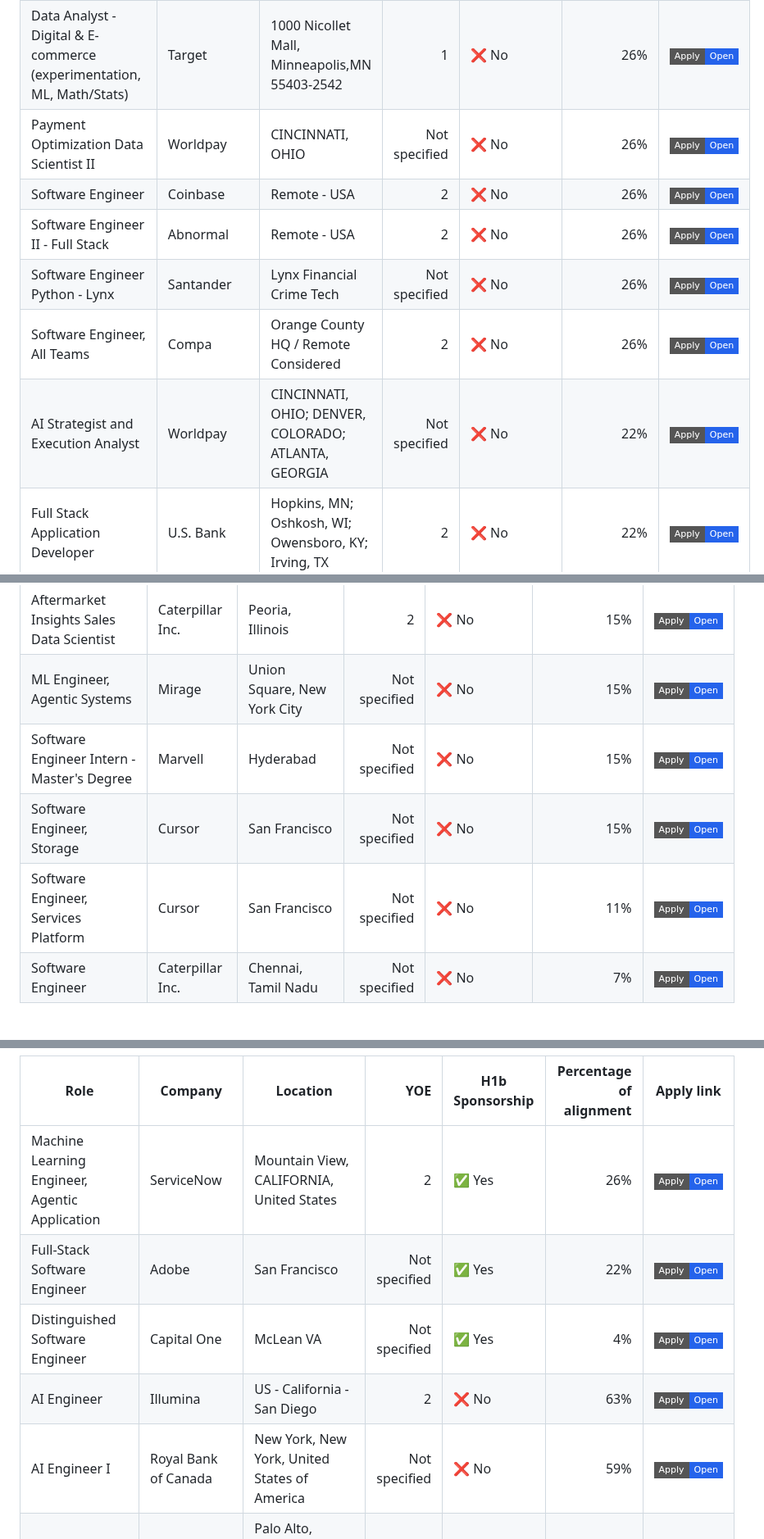
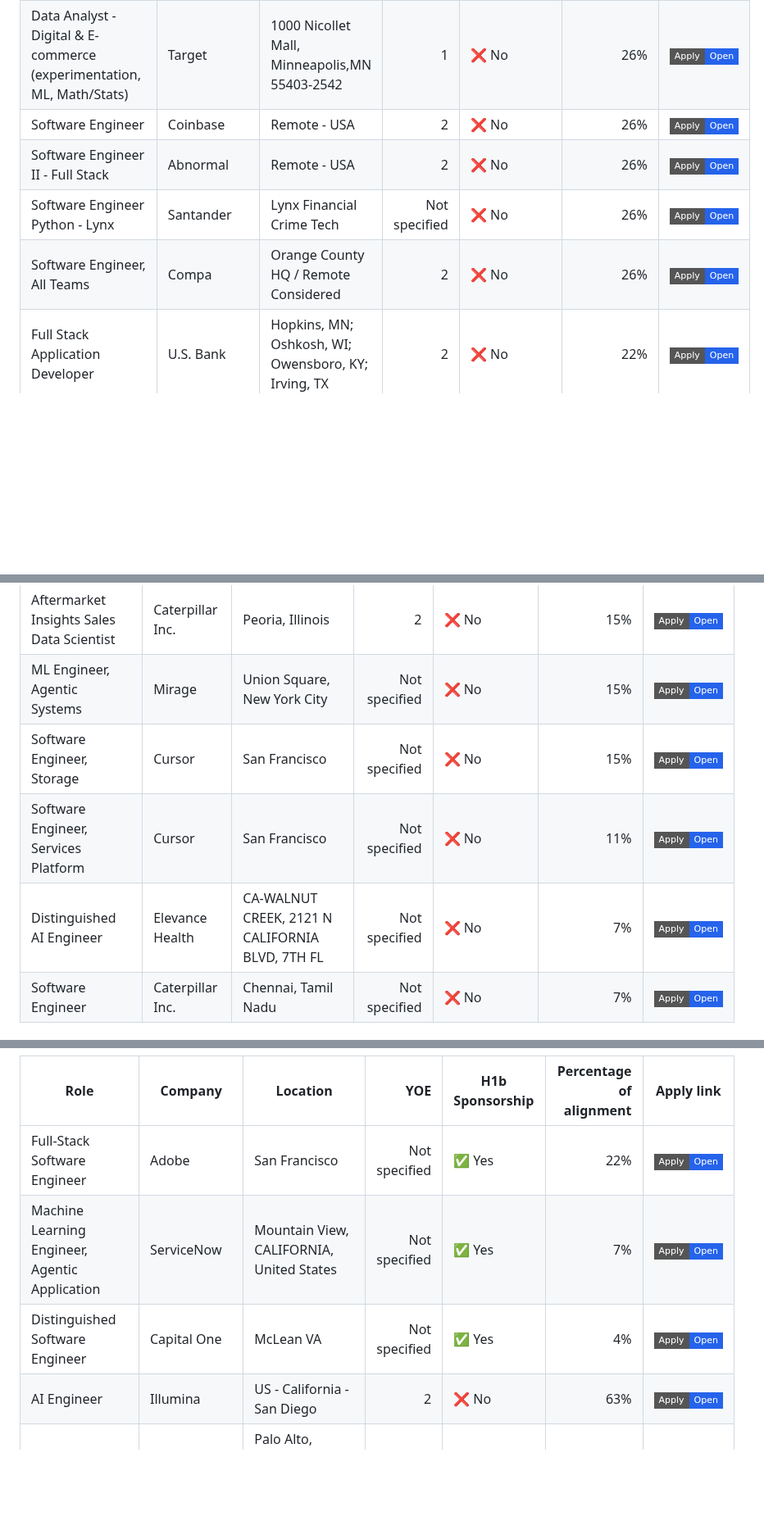
Before and after one commit to venkatsubash2003/Jobs4Me_Live, a Markdown page: README.md, 3 parts joined by grey strips. Shown at 82% size. Drawn GitHub-style; badges without logos; blank space fills up the shorter version.

```diff
--- a/README.md
+++ b/README.md
@@ -233,12 +242,10 @@ _Last updated: 2026-07-03 03:40 UTC_
 | Software Engineer- AI/Claude Developer | Barclays | Bengaluru, Maruthi Onyx - TESCO TSA | Not specified | ❌ No | 30% | <a href="https://barclays.wd3.myworkdayjobs.com/en-US/External_Career_Site_Barclays/job/Bengaluru-Maruthi-Onyx---TESCO-TSA/Software-Engineer---Developer-Experience_JR-0000103127"><img alt="Apply" src="https://img.shields.io/badge/Apply-Open-2563eb?style=flat-square"></a> |
 | Applied Scientist / Machine Learning Engineer | Wayve | Sunnyvale | Not specified | ❌ No | 26% | <a href="https://wayve.firststage.co/jobs?gh_jid=8614636002"><img alt="Apply" src="https://img.shields.io/badge/Apply-Open-2563eb?style=flat-square"></a> |
 | Data Analyst - Digital & E-commerce (experimentation, ML, Math/Stats) | Target | 1000 Nicollet Mall, Minneapolis,MN 55403-2542 | 1 | ❌ No | 26% | <a href="https://target.wd5.myworkdayjobs.com/en-US/targetcareers/job/1000-Nicollet-Mall-MinneapolisMN-55403-2542/Data-Analyst---ECommerce-Product-Analytics--experimentation--ML--Math-Stats-_R0000442291"><img alt="Apply" src="https://img.shields.io/badge/Apply-Open-2563eb?style=flat-square"></a> |
-| Payment Optimization Data Scientist II | Worldpay | CINCINNATI, OHIO | Not specified | ❌ No | 26% | <a href="https://worldpay.wd5.myworkdayjobs.com/en-US/Worldpay_External_Careers_Site/job/CINCINNATI-OHIO/Payment-Optimization-Data-Scientist-II_JR0610621"><img alt="Apply" src="https://img.shields.io/badge/Apply-Open-2563eb?style=flat-square"></a> |
 | Software Engineer | Coinbase | Remote - USA | 2 | ❌ No | 26% | <a href="https://www.coinbase.com/careers/positions/8022068?gh_jid=8022068"><img alt="Apply" src="https://img.shields.io/badge/Apply-Open-2563eb?style=flat-square"></a> |
 | Software Engineer II - Full Stack | Abnormal | Remote - USA | 2 | ❌ No | 26% | <a href="https://abnormal.ai/careers/jobs/7786309003?gh_jid=7786309003"><img alt="Apply" src="https://img.shields.io/badge/Apply-Open-2563eb?style=flat-square"></a> |
 | Software Engineer Python - Lynx | Santander | Lynx Financial Crime Tech | Not specified | ❌ No | 26% | <a href="https://santander.wd3.myworkdayjobs.com/en-US/SantanderCareers/job/Lynx-Financial-Crime-Tech/Software-Engineer-Python---Lynx_Req1589839-1"><img alt="Apply" src="https://img.shields.io/badge/Apply-Open-2563eb?style=flat-square"></a> |
 | Software Engineer, All Teams | Compa | Orange County HQ / Remote Considered | 2 | ❌ No | 26% | <a href="https://jobs.ashbyhq.com/compa/ffbbc5c1-f8e9-444e-b4fb-89010a4a2398"><img alt="Apply" src="https://img.shields.io/badge/Apply-Open-2563eb?style=flat-square"></a> |
-| AI Strategist and Execution Analyst | Worldpay | CINCINNATI, OHIO; DENVER, COLORADO; ATLANTA, GEORGIA | Not specified | ❌ No | 22% | <a href="https://worldpay.wd5.myworkdayjobs.com/en-US/Worldpay_External_Careers_Site/job/CINCINNATI-OHIO/AI-Strategist-and-Execution-Analyst_JR0610343"><img alt="Apply" src="https://img.shields.io/badge/Apply-Open-2563eb?style=flat-square"></a> |
 | Full Stack Application Developer | U.S. Bank | Hopkins, MN; Oshkosh, WI; Owensboro, KY; Irving, TX | 2 | ❌ No | 22% | <a href="https://usbank.wd1.myworkdayjobs.com/en-US/US_Bank_Careers/job/Hopkins-MN/Full-Stack-Application-Developer_2026-0018463"><img alt="Apply" src="https://img.shields.io/badge/Apply-Open-2563eb?style=flat-square"></a> |
 | Platform Engineer | hud | San Francisco | Not specified | ❌ No | 22% | <a href="https://jobs.ashbyhq.com/hud/5b1a07ef-befc-44b1-8471-afd74c8803d7"><img alt="Apply" src="https://img.shields.io/badge/Apply-Open-2563eb?style=flat-square"></a> |
 | Software Engineer | Carnegie Mellon University | Pittsburgh, PA | Not specified | ❌ No | 22% | <a href="https://cmu.wd5.myworkdayjobs.com/en-US/cmu/job/Pittsburgh-PA/Software-Engineer_2024794"><img alt="Apply" src="https://img.shields.io/badge/Apply-Open-2563eb?style=flat-square"></a> |
@@ -330,8 +339,8 @@ _Last updated: 2026-07-03 03:40 UTC_
 | ML Engineer, Generative Video | Mirage | Union Square, New York City | 2 | ❌ No | 19% | <a href="https://jobs.ashbyhq.com/mirage/3cdd0d39-f0b4-4255-837f-bcff17288143"><img alt="Apply" src="https://img.shields.io/badge/Apply-Open-2563eb?style=flat-square"></a> |
 | Aftermarket Insights Sales Data Scientist | Caterpillar Inc. | Peoria, Illinois | 2 | ❌ No | 15% | <a href="https://cat.wd5.myworkdayjobs.com/en-US/CaterpillarCareers/job/Peoria-Illinois/Aftermarket-Insights-Sales-Data-Scientist_R0000379553"><img alt="Apply" src="https://img.shields.io/badge/Apply-Open-2563eb?style=flat-square"></a> |
 | ML Engineer, Agentic Systems | Mirage | Union Square, New York City | Not specified | ❌ No | 15% | <a href="https://jobs.ashbyhq.com/mirage/8a526df3-acbc-4ca3-a38d-7333e9f54e4b"><img alt="Apply" src="https://img.shields.io/badge/Apply-Open-2563eb?style=flat-square"></a> |
-| Software Engineer Intern - Master's Degree | Marvell | Hyderabad | Not specified | ❌ No | 15% | <a href="https://marvell.wd1.myworkdayjobs.com/en-US/MarvellCareers2/job/Hyderabad/Software-Engineer-Intern---Master-s-Degree_2502327-1"><img alt="Apply" src="https://img.shields.io/badge/Apply-Open-2563eb?style=flat-square"></a> |
 | Software Engineer, Storage | Cursor | San Francisco | Not specified | ❌ No | 15% | <a href="https://jobs.ashbyhq.com/cursor/299ce422-0281-4282-aadd-bc22553be0b5"><img alt="Apply" src="https://img.shields.io/badge/Apply-Open-2563eb?style=flat-square"></a> |
 | Software Engineer, Services Platform | Cursor | San Francisco | Not specified | ❌ No | 11% | <a href="https://jobs.ashbyhq.com/cursor/6eef7144-f2cc-48a8-b065-01f04e4c70ff"><img alt="Apply" src="https://img.shields.io/badge/Apply-Open-2563eb?style=flat-square"></a> |
+| Distinguished AI Engineer | Elevance Health | CA-WALNUT CREEK, 2121 N CALIFORNIA BLVD, 7TH FL | Not specified | ❌ No | 7% | <a href="https://elevancehealth.wd1.myworkdayjobs.com/en-US/ANT/job/CA-WALNUT-CREEK-2121-N-CALIFORNIA-BLVD-7TH-FL/Distinguished-AI-Engineer_JR195741"><img alt="Apply" src="https://img.shields.io/badge/Apply-Open-2563eb?style=flat-square"></a> |
 | Software Engineer | Caterpillar Inc. | Chennai, Tamil Nadu | Not specified | ❌ No | 7% | <a href="https://cat.wd5.myworkdayjobs.com/en-US/CaterpillarCareers/job/Chennai-Tamil-Nadu/Software-Engineer_R0000376712-1"><img alt="Apply" src="https://img.shields.io/badge/Apply-Open-2563eb?style=flat-square"></a> |
 
@@ -348,11 +356,10 @@ _Last updated: 2026-07-03 03:40 UTC_
 
 | Role | Company | Location | YOE | H1b Sponsorship | Percentage of alignment | Apply link |
 | --- | --- | --- | ---: | --- | ---: | --- |
-| Machine Learning Engineer, Agentic Application | ServiceNow | Mountain View, CALIFORNIA, United States | 2 | ✅ Yes | 26% | <a href="https://jobs.smartrecruiters.com/ServiceNow/744000134357159"><img alt="Apply" src="https://img.shields.io/badge/Apply-Open-2563eb?style=flat-square"></a> |
 | Full-Stack Software Engineer | Adobe | San Francisco | Not specified | ✅ Yes | 22% | <a href="https://adobe.wd5.myworkdayjobs.com/en-US/external_experienced/job/San-Francisco/Full-Stack-Software-Engineer_R169422"><img alt="Apply" src="https://img.shields.io/badge/Apply-Open-2563eb?style=flat-square"></a> |
+| Machine Learning Engineer, Agentic Application | ServiceNow | Mountain View, CALIFORNIA, United States | Not specified | ✅ Yes | 7% | <a href="https://jobs.smartrecruiters.com/ServiceNow/744000134357159"><img alt="Apply" src="https://img.shields.io/badge/Apply-Open-2563eb?style=flat-square"></a> |
 | Distinguished Software Engineer | Capital One | McLean VA | Not specified | ✅ Yes | 4% | <a href="https://capitalone.wd12.myworkdayjobs.com/en-US/Capital_One/job/McLean-VA/Distinguished-Software-Engineer_R245439-1"><img alt="Apply" src="https://img.shields.io/badge/Apply-Open-2563eb?style=flat-square"></a> |
 | AI Engineer | Illumina | US - California - San Diego | 2 | ❌ No | 63% | <a href="https://illumina.wd1.myworkdayjobs.com/en-US/illumina-careers/job/US---California---San-Diego/AI-Engineer_42963-JOB-1"><img alt="Apply" src="https://img.shields.io/badge/Apply-Open-2563eb?style=flat-square"></a> |
-| AI Engineer I | Royal Bank of Canada | New York, New York, United States of America | Not specified | ❌ No | 59% | <a href="https://rbc.wd3.myworkdayjobs.com/en-US/rbcglobal1/job/New-York-New-York-United-States-of-America/AI-Engineer-I_R-0000178591-1"><img alt="Apply" src="https://img.shields.io/badge/Apply-Open-2563eb?style=flat-square"></a> |
 | AI Engineer (Applied AI / Machine Learning) | HP | Palo Alto, California, United States of America; Spring, Texas, United States of America | Not specified | ❌ No | 48% | <a href="https://hp.wd5.myworkdayjobs.com/en-US/exteu-ac-careersite/job/Palo-Alto-California-United-States-of-America/AI-Engineer--Applied-AI---Machine-Learning-_3161833"><img alt="Apply" src="https://img.shields.io/badge/Apply-Open-2563eb?style=flat-square"></a> |
 | Research Engineer – Machine Learning & Robotics | Jumio | Lenexa, Kansas | 2 | ❌ No | 41% | <a href="https://job-boards.greenhouse.io/jumio/jobs/4709633005"><img alt="Apply" src="https://img.shields.io/badge/Apply-Open-2563eb?style=flat-square"></a> |
 | Data Scientist | Toyota | Plano, Texas | Not specified | ❌ No | 37% | <a href="https://toyota.wd503.myworkdayjobs.com/en-US/tmna/job/Plano-Texas/Data-Scientist_10330121"><img alt="Apply" src="https://img.shields.io/badge/Apply-Open-2563eb?style=flat-square"></a> |
```
Also changed, not shown: other parts of README.md (+34 -27 lines).
